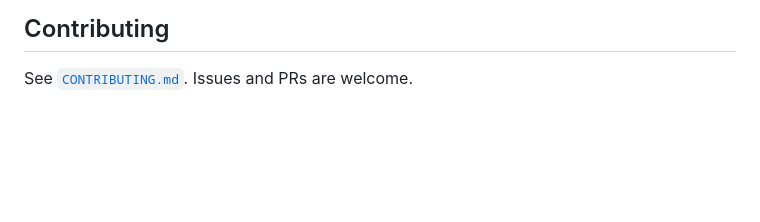
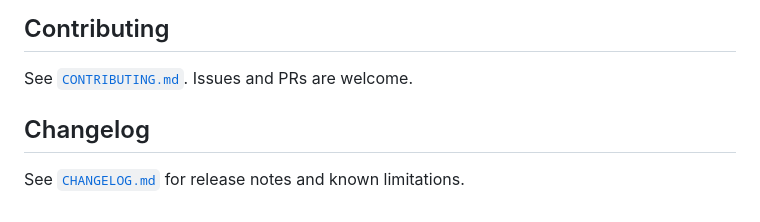
Before and after one commit to Song21510/cinematic-flipbook_skill, a Markdown page: README.md, the part around the change. GitHub-like rendering; blank space fills up the shorter version.

Commit message:
docs: add v0.1.0 changelog

```diff
--- a/README.md
+++ b/README.md
@@ -488,3 +488,7 @@ frame: {margin: 96, border: 0, shadow: 28}
 ## Contributing
 
 See [`CONTRIBUTING.md`](CONTRIBUTING.md). Issues and PRs are welcome.
+
+## Changelog
+
+See [`CHANGELOG.md`](CHANGELOG.md) for release notes and known limitations.
```
Also changed, not shown: CHANGELOG.md (added, +48 -0 lines).
